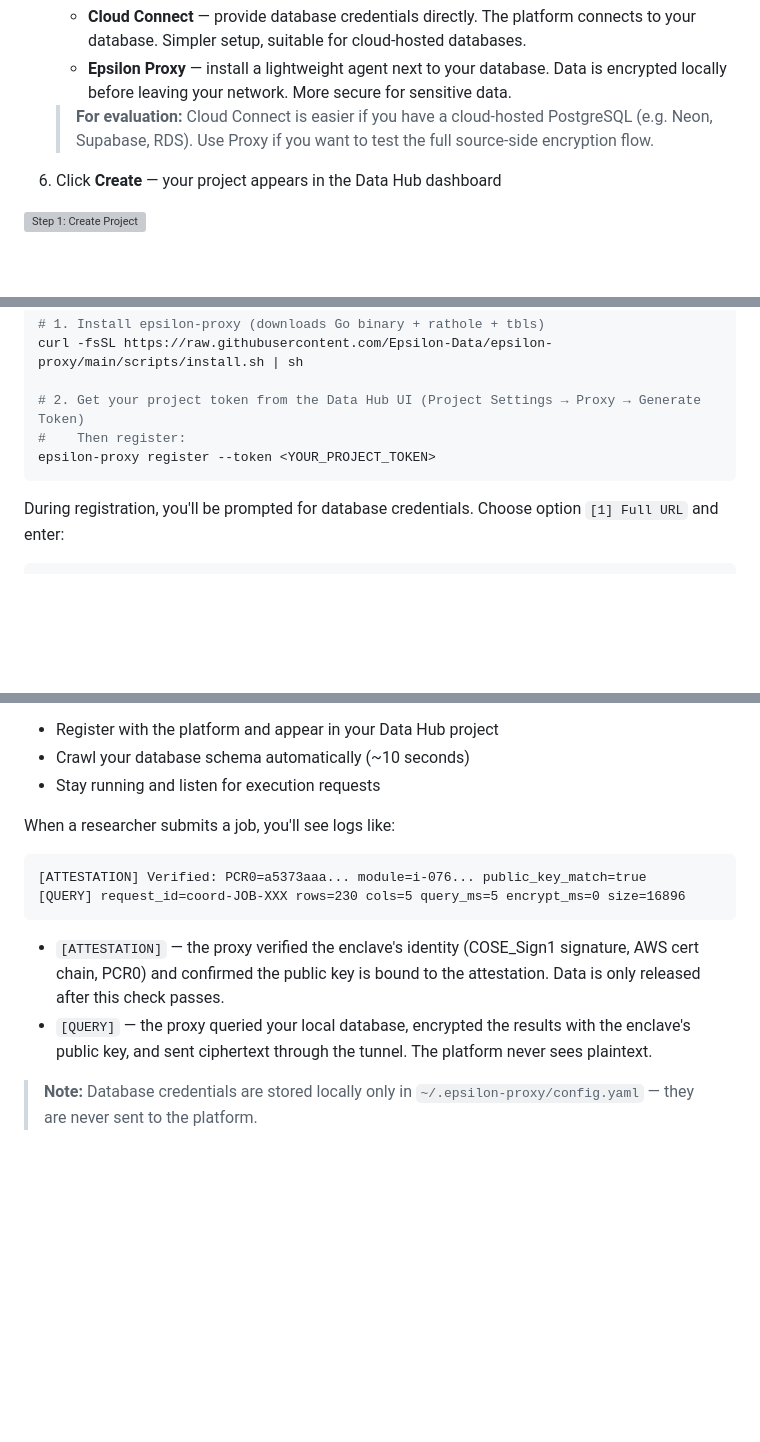
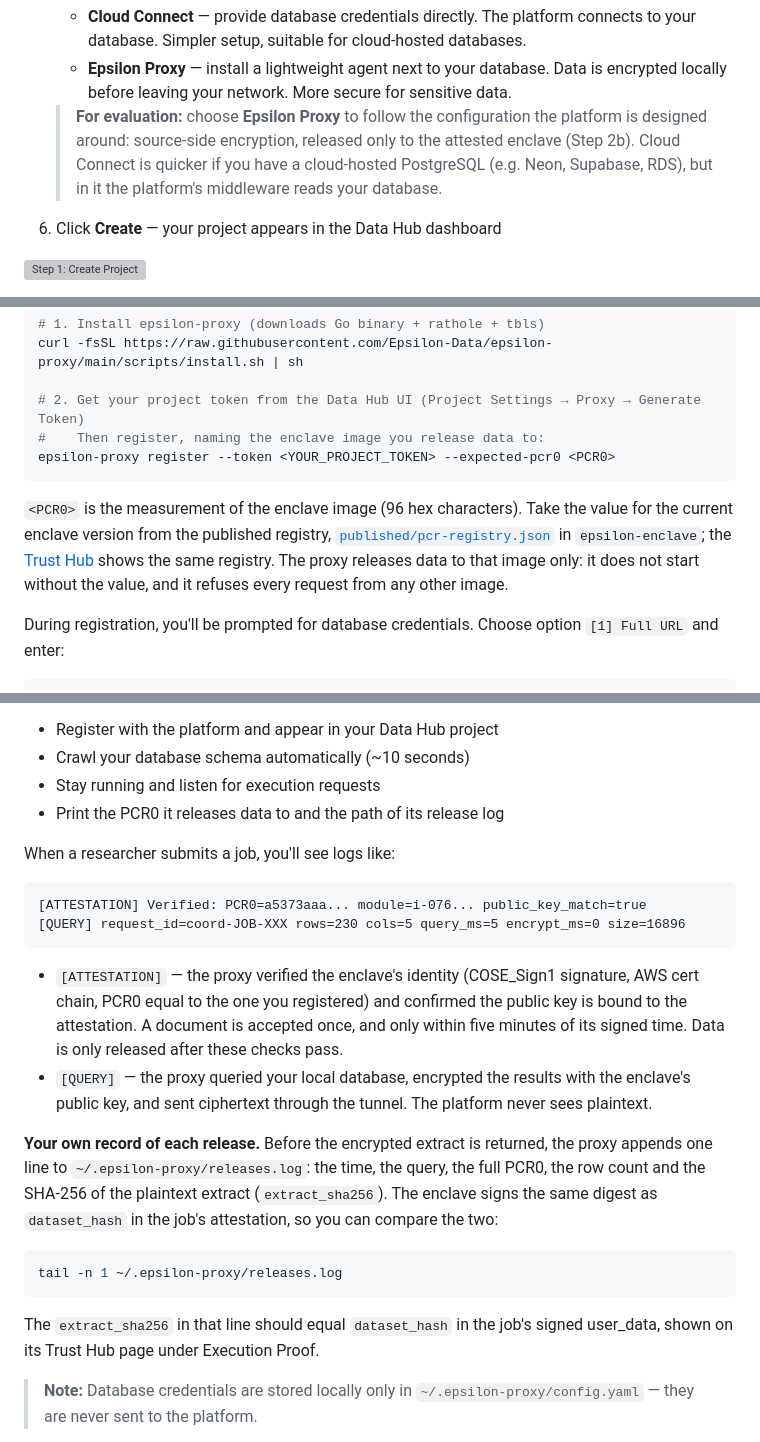
Before and after one commit to Epsilon-Data/epsilon, a Markdown page: README-PRODUCTION.md, 3 parts joined by grey strips. Rendered like a GitHub page; blank space fills up the shorter version; grey boxes are pictures that could not be loaded.

````diff
--- a/README-PRODUCTION.md
+++ b/README-PRODUCTION.md
@@ -44,7 +44,7 @@ The production instance already has published datasets you can use immediately a
    - **Cloud Connect** — provide database credentials directly. The platform connects to your database. Simpler setup, suitable for cloud-hosted databases.
    - **Epsilon Proxy** — install a lightweight agent next to your database. Data is encrypted locally before leaving your network. More secure for sensitive data.
 
-   > **For evaluation:** Cloud Connect is easier if you have a cloud-hosted PostgreSQL (e.g. Neon, Supabase, RDS). Use Proxy if you want to test the full source-side encryption flow.
+   > **For evaluation:** choose **Epsilon Proxy** to follow the configuration the platform is designed around: source-side encryption, released only to the attested enclave (Step 2b). Cloud Connect is quicker if you have a cloud-hosted PostgreSQL (e.g. Neon, Supabase, RDS), but in it the platform's middleware reads your database.
 
 6. Click **Create** — your project appears in the Data Hub dashboard
 
@@ -107,9 +107,11 @@ You can also use any existing PostgreSQL database with data instead.
 curl -fsSL https://raw.githubusercontent.com/Epsilon-Data/epsilon-proxy/main/scripts/install.sh | sh
 
 # 2. Get your project token from the Data Hub UI (Project Settings → Proxy → Generate Token)
-#    Then register:
-epsilon-proxy register --token <YOUR_PROJECT_TOKEN>
+#    Then register, naming the enclave image you release data to:
+epsilon-proxy register --token <YOUR_PROJECT_TOKEN> --expected-pcr0 <PCR0>
 ```
+
+`<PCR0>` is the measurement of the enclave image (96 hex characters). Take the value for the current enclave version from the published registry, [`published/pcr-registry.json`](https://github.com/Epsilon-Data/epsilon-enclave/tree/main/published) in `epsilon-enclave`; the [Trust Hub](https://trust.epsilon-data.org) shows the same registry. The proxy releases data to that image only: it does not start without the value, and it refuses every request from any other image.
 
 During registration, you'll be prompted for database credentials. Choose option `[1] Full URL` and enter:
 
@@ -128,6 +130,7 @@ The proxy will:
 - Register with the platform and appear in your Data Hub project
 - Crawl your database schema automatically (~10 seconds)
 - Stay running and listen for execution requests
+- Print the PCR0 it releases data to and the path of its release log
 
 When a researcher submits a job, you'll see logs like:
 
@@ -136,8 +139,16 @@ When a researcher submits a job, you'll see logs like:
 [QUERY] request_id=coord-JOB-XXX rows=230 cols=5 query_ms=5 encrypt_ms=0 size=16896
 ```
 
-- `[ATTESTATION]` — the proxy verified the enclave's identity (COSE_Sign1 signature, AWS cert chain, PCR0) and confirmed the public key is bound to the attestation. Data is only released after this check passes.
+- `[ATTESTATION]` — the proxy verified the enclave's identity (COSE_Sign1 signature, AWS cert chain, PCR0 equal to the one you registered) and confirmed the public key is bound to the attestation. A document is accepted once, and only within five minutes of its signed time. Data is only released after these checks pass.
 - `[QUERY]` — the proxy queried your local database, encrypted the results with the enclave's public key, and sent ciphertext through the tunnel. The platform never sees plaintext.
+
+**Your own record of each release.** Before the encrypted extract is returned, the proxy appends one line to `~/.epsilon-proxy/releases.log`: the time, the query, the full PCR0, the row count and the SHA-256 of the plaintext extract (`extract_sha256`). The enclave signs the same digest as `dataset_hash` in the job's attestation, so you can compare the two:
+
+```bash
+tail -n 1 ~/.epsilon-proxy/releases.log
+```
+
+The `extract_sha256` in that line should equal `dataset_hash` in the job's signed user_data, shown on its Trust Hub page under Execution Proof.
 
 > **Note:** Database credentials are stored locally only in `~/.epsilon-proxy/config.yaml` — they are never sent to the platform.
 
````
Also changed, not shown: README-LOCAL.md (+16 -6 lines), README.md (+3 -3 lines).
